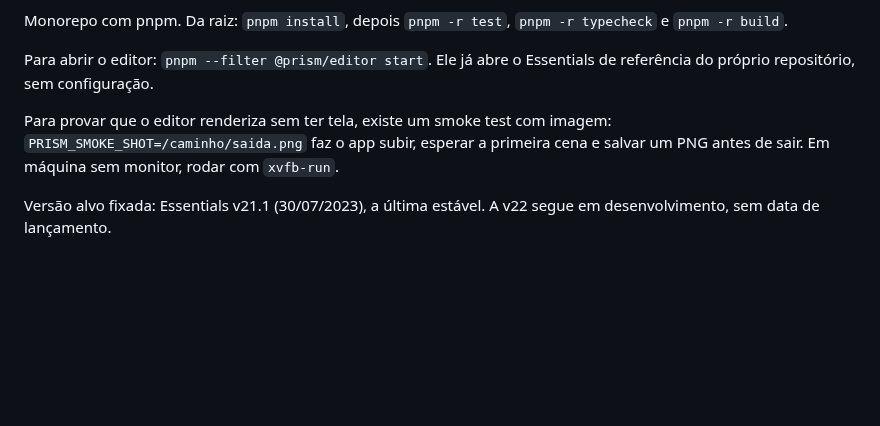
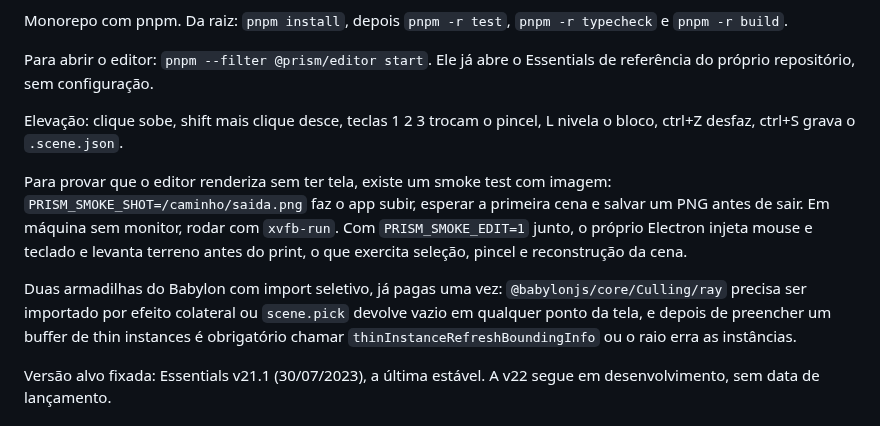
Before and after one commit to gbavn/Prism-Maker, a Markdown page: CLAUDE.md, the part around the change. GitHub-like rendering; blank space fills up the shorter version.

```diff
--- a/CLAUDE.md
+++ b/CLAUDE.md
@@ -36,10 +36,21 @@ Monorepo com pnpm. Da raiz: `pnpm install`, depois `pnpm -r test`,
 Para abrir o editor: `pnpm --filter @prism/editor start`. Ele já abre o
 Essentials de referência do próprio repositório, sem configuração.
 
+Elevação: clique sobe, shift mais clique desce, teclas 1 2 3 trocam o pincel,
+L nivela o bloco, ctrl+Z desfaz, ctrl+S grava o `.scene.json`.
+
 Para provar que o editor renderiza sem ter tela, existe um smoke test com
 imagem: `PRISM_SMOKE_SHOT=/caminho/saida.png` faz o app subir, esperar a
 primeira cena e salvar um PNG antes de sair. Em máquina sem monitor, rodar
-com `xvfb-run`.
+com `xvfb-run`. Com `PRISM_SMOKE_EDIT=1` junto, o próprio Electron injeta
+mouse e teclado e levanta terreno antes do print, o que exercita seleção,
+pincel e reconstrução da cena.
+
+Duas armadilhas do Babylon com import seletivo, já pagas uma vez:
+`@babylonjs/core/Culling/ray` precisa ser importado por efeito colateral ou
+`scene.pick` devolve vazio em qualquer ponto da tela, e depois de preencher um
+buffer de thin instances é obrigatório chamar `thinInstanceRefreshBoundingInfo`
+ou o raio erra as instâncias.
 
 Versão alvo fixada: Essentials v21.1 (30/07/2023), a última estável.
 A v22 segue em desenvolvimento, sem data de lançamento.
```
Also changed, not shown: docs/scene-format.md (+5 -0 lines), docs/editor-elevation.png (added), 12 other files.
